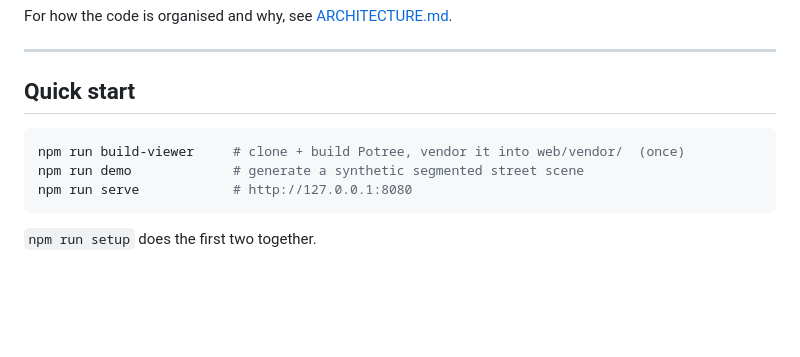
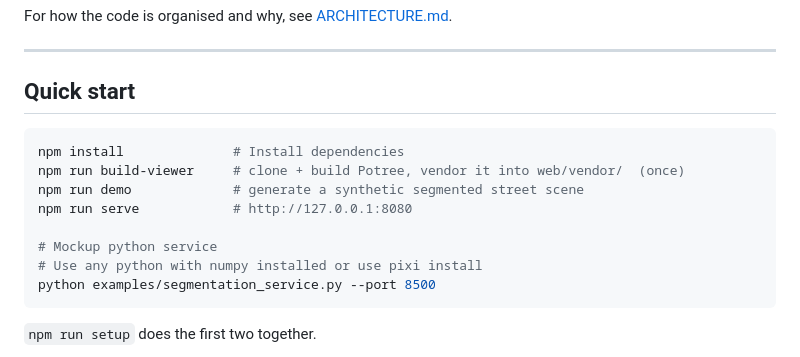
Before and after one commit to LeonardoHoltz/pc-seg-interpretability, a Markdown page: README.md, the part around the change. Rendered like a GitHub page; blank space fills up the shorter version.

Commit message:
docs: Update README with mockup Python service instructions
Added instructions for running a mockup Python service.

````diff
--- a/README.md
+++ b/README.md
@@ -17,9 +17,14 @@ For how the code is organised and why, see [ARCHITECTURE.md](ARCHITECTURE.md).
 ## Quick start
 
 ```bash
+npm install              # Install dependencies
 npm run build-viewer     # clone + build Potree, vendor it into web/vendor/  (once)
 npm run demo             # generate a synthetic segmented street scene
 npm run serve            # http://127.0.0.1:8080
+
+# Mockup python service
+# Use any python with numpy installed or use pixi install
+python examples/segmentation_service.py --port 8500
 ```
 
 `npm run setup` does the first two together.
````
